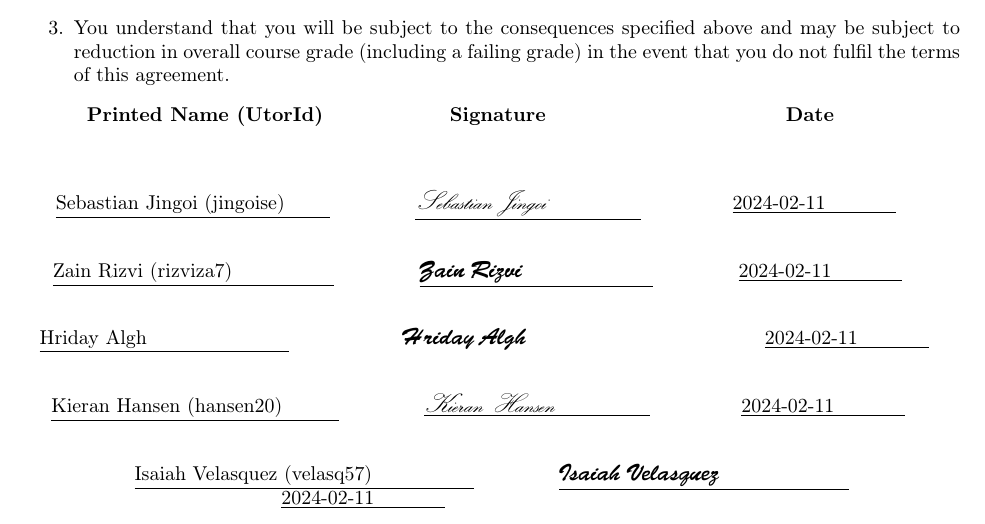
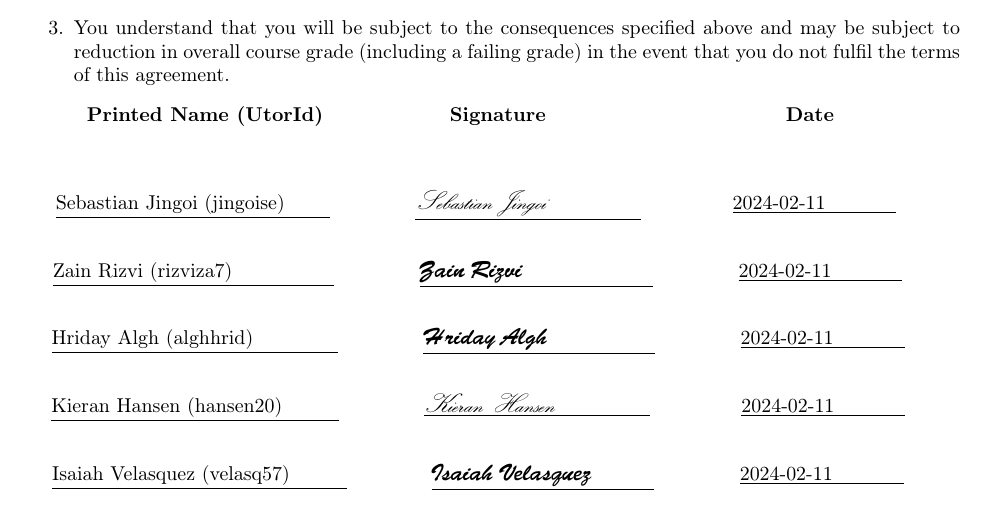
Before and after one commit to AlwaysIngame/C01W24-Project-UofToilets, a LaTeX document (Deliverable 1/teamAgreement.tex): part of page 3 of 3, cut so that both start at the same text. Compiled offline with pdfLaTeX.

Commit message:
Regenerated PDF Files and Updated som TeX.

```diff
--- a/Deliverable 1/teamAgreement.tex
+++ b/Deliverable 1/teamAgreement.tex
@@ -90,12 +90,12 @@ In appending your signature below you are stating that,
     \underline{Zain Rizvi (rizviza7)\hspace{1.8cm}}\hspace{1.5cm}{\underline{\bsifamily{Zain Rizvi}\hspace{2.3cm}}}\hspace{1.4cm} \underline{2024-02-11\hspace{1.25cm}} \newline
 \end{center}
 \begin{center}
-    \underline{Hriday Algh\hspace{2.5cm}}\hspace{2cm}{\bsifamily{Hriday Algh}\hspace{1.7cm}}\hspace{2.4cm} \underline{2024-02-11\hspace{1.25cm}} \newline
+    \underline{Hriday Algh (alghhrid)\hspace{1.5cm}}\hspace{1.5cm}{\underline{\bsifamily{Hriday Algh}\hspace{1.9cm}}}\hspace{1.4cm} \underline{2024-02-11\hspace{1.25cm}} \newline
 \end{center}
 \begin{center}
     \underline{Kieran Hansen (hansen20)\hspace{1cm}}\hspace{1.5cm}\underline{\calligra{Kieran Hansen}\hspace{1.7cm}}\hspace{1.5cm} \underline{2024-02-11\hspace{1.25cm}} \newline
 \end{center}
 \begin{center}
-    \underline{Isaiah Velasquez (velasq57)\hspace{1.8cm}}\hspace{1.5cm}{\underline{\bsifamily{Isaiah Velasquez}\hspace{2.3cm}}}\hspace{1.4cm} \underline{2024-02-11\hspace{1.25cm}} \newline
+    \underline{Isaiah Velasquez (velasq57)\hspace{1cm}}\hspace{1.5cm}{\underline{\bsifamily{Isaiah Velasquez}\hspace{1.1cm}}}\hspace{1.4cm} \underline{2024-02-11\hspace{1.25cm}} \newline
 \end{center}
 \end{document}
```
Also changed, not shown: Deliverable 1/teamInformation.tex (+2 -2 lines), Deliverable 1/C01 Team Agreement.pdf, 1 other file.
